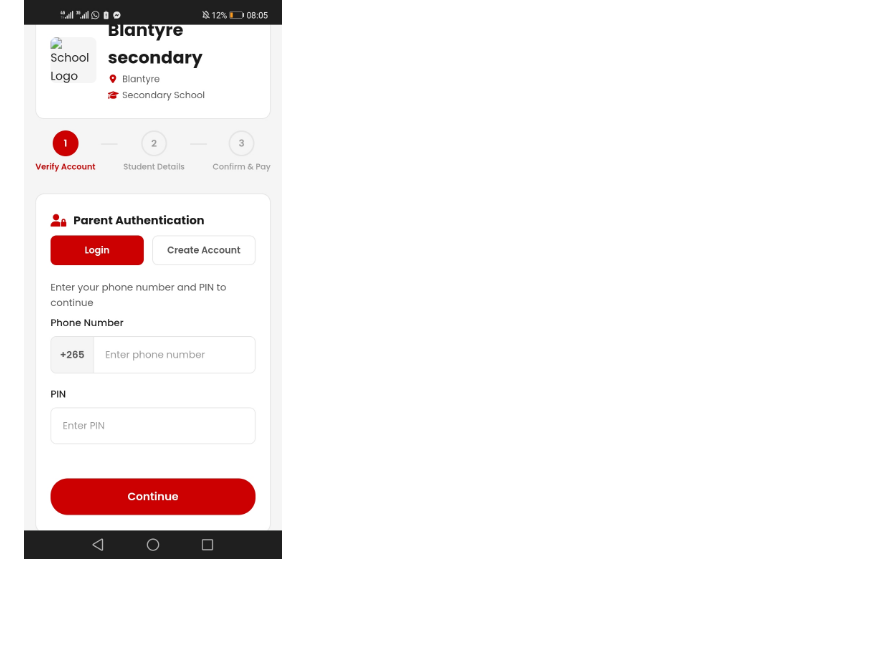
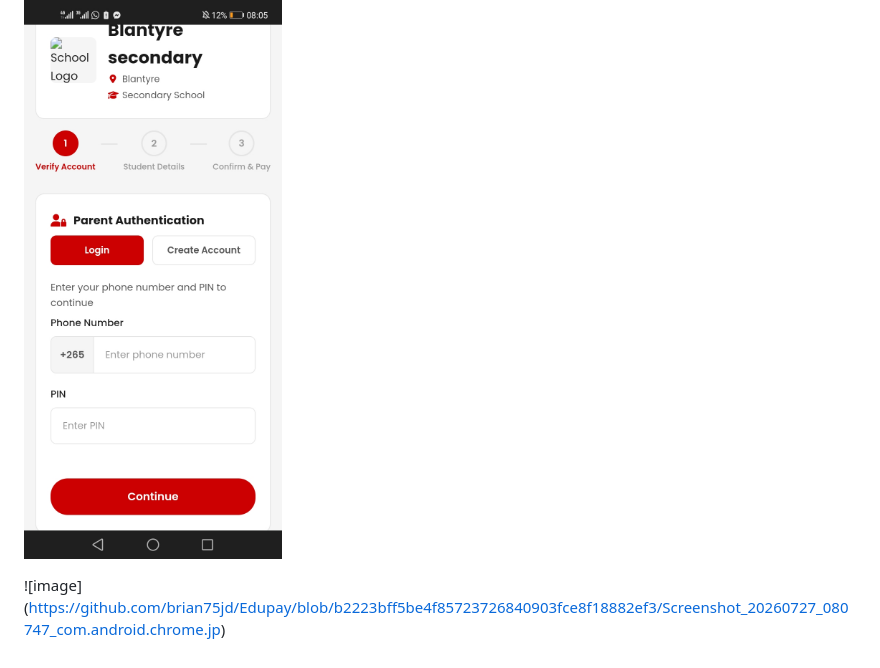
Before and after one commit to brian75jd/Edupay, a Markdown page: README.md, the part around the change. Rendered like a GitHub page; blank space fills up the shorter version.

Commit message:
Add new image to README
Added a new image to the README file.

```diff
--- a/README.md
+++ b/README.md
@@ -243,3 +243,5 @@ services/
 
 ---
 ![image](https://github.com/brian75jd/Edupay/blob/f241cfbf112d9b895eb2ac11c8fab48d2ba26a2f/Screenshot_20260727_080535_com.android.chrome.jpg)
+
+![image] (https://github.com/brian75jd/Edupay/blob/b2223bff5be4f85723726840903fce8f18882ef3/Screenshot_20260727_080747_com.android.chrome.jp)
```
